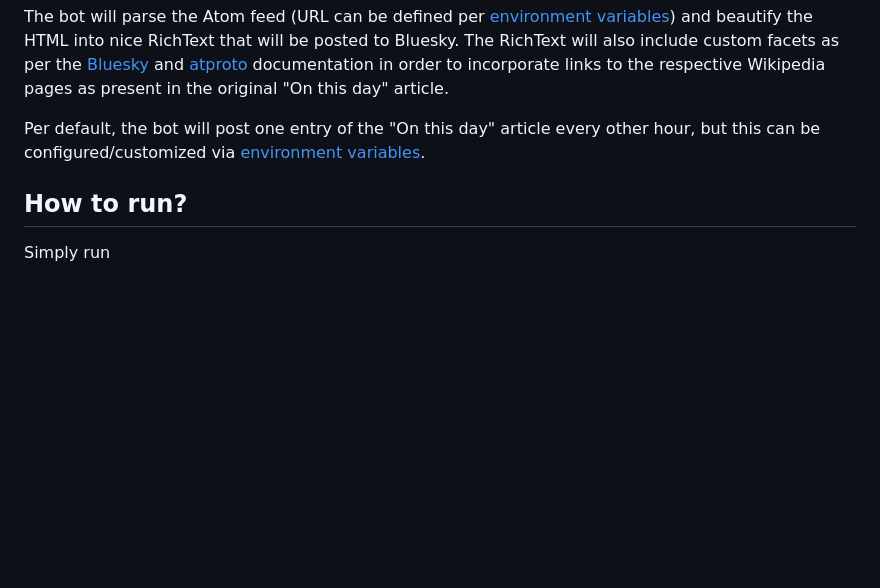
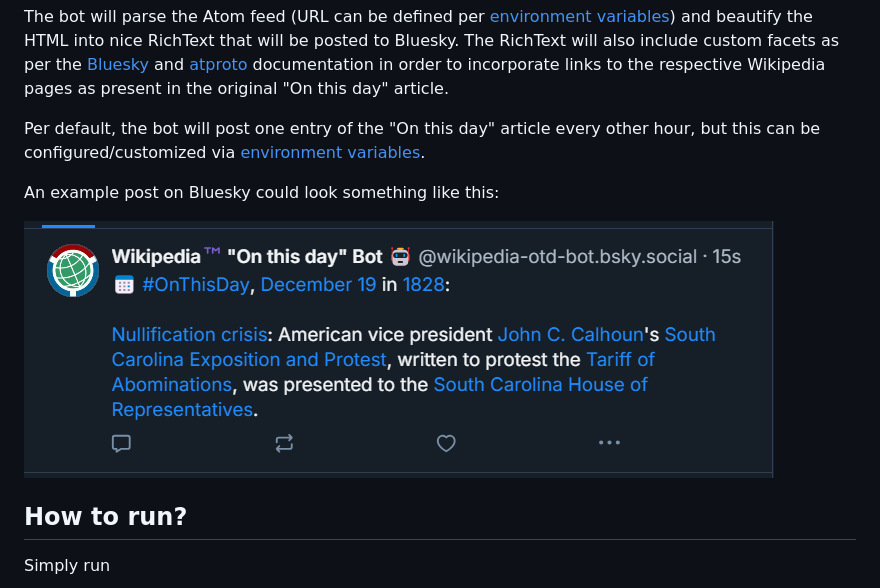
Before and after one commit to fl0-at/wikipedia-onthisday-bsky-bot, a Markdown page: README.md, the part around the change. GitHub-like rendering; pictures changed too: assets/wiki-otd-bsky-bot_post.png (added); blank space fills up the shorter version.

Commit message:
added screenshot to readme

```diff
--- a/README.md
+++ b/README.md
@@ -5,6 +5,10 @@ A Bluesky bot that posts the "On this day" articles from Wikipedia on Bluesky.
 The bot will parse the Atom feed \(URL can be defined per [environment variables](#environment-variables)\) and beautify the HTML into nice RichText that will be posted to Bluesky. The RichText will also include custom facets as per the [Bluesky][1] and [atproto][2] documentation in order to incorporate links to the respective Wikipedia pages as present in the original "On this day" article.
 
 Per default, the bot will post one entry of the "On this day" article every other hour, but this can be configured/customized via [environment variables](#environment-variables).
+
+An example post on Bluesky could look something like this:
+
+![screenshot of an example Bluesky post](assets/wiki-otd-bsky-bot_post.png)
 
 [1]: https://docs.bsky.app/docs/advanced-guides/post-richtext
 [2]: https://atproto.blue/en/latest/atproto/atproto_client.models.app.bsky.richtext.facet.html
```
